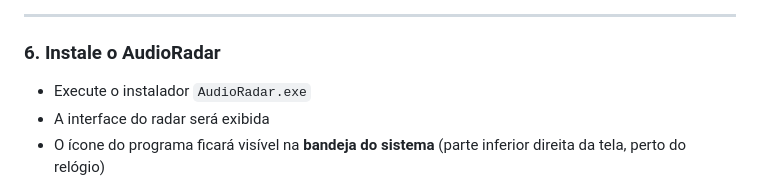
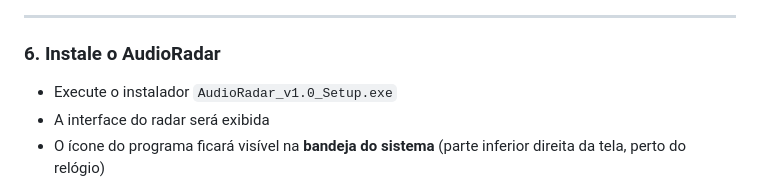
Before and after one commit to rupestre10/AudioRadar, a Markdown page: README.md, the part around the change. Rendered like a GitHub page.

```diff
--- a/README.md
+++ b/README.md
@@ -72,7 +72,7 @@ Após instalar o VB-Cable, o sistema pode alterar os dispositivos de áudio padr
 
 ### 6. Instale o AudioRadar
 
-- Execute o instalador `AudioRadar.exe`
+- Execute o instalador `AudioRadar_v1.0_Setup.exe`
 - A interface do radar será exibida
 - O ícone do programa ficará visível na **bandeja do sistema** (parte inferior direita da tela, perto do relógio)
 <img width="324" height="157" alt="Captura de tela 2025-10-21 232321" src="https://github.com/user-attachments/assets/b243b04e-5333-42ed-aacf-6b7cd8564053" />
```
